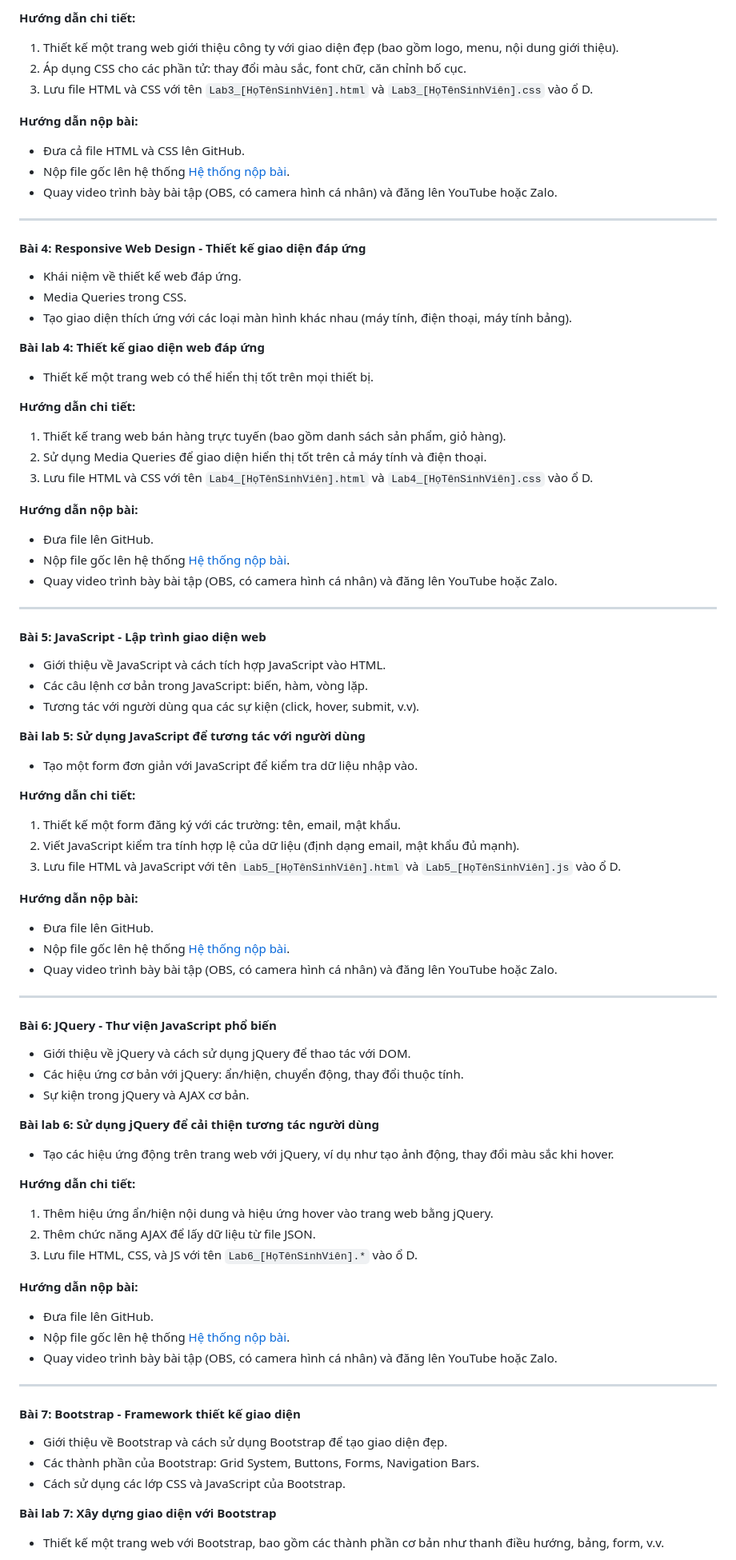
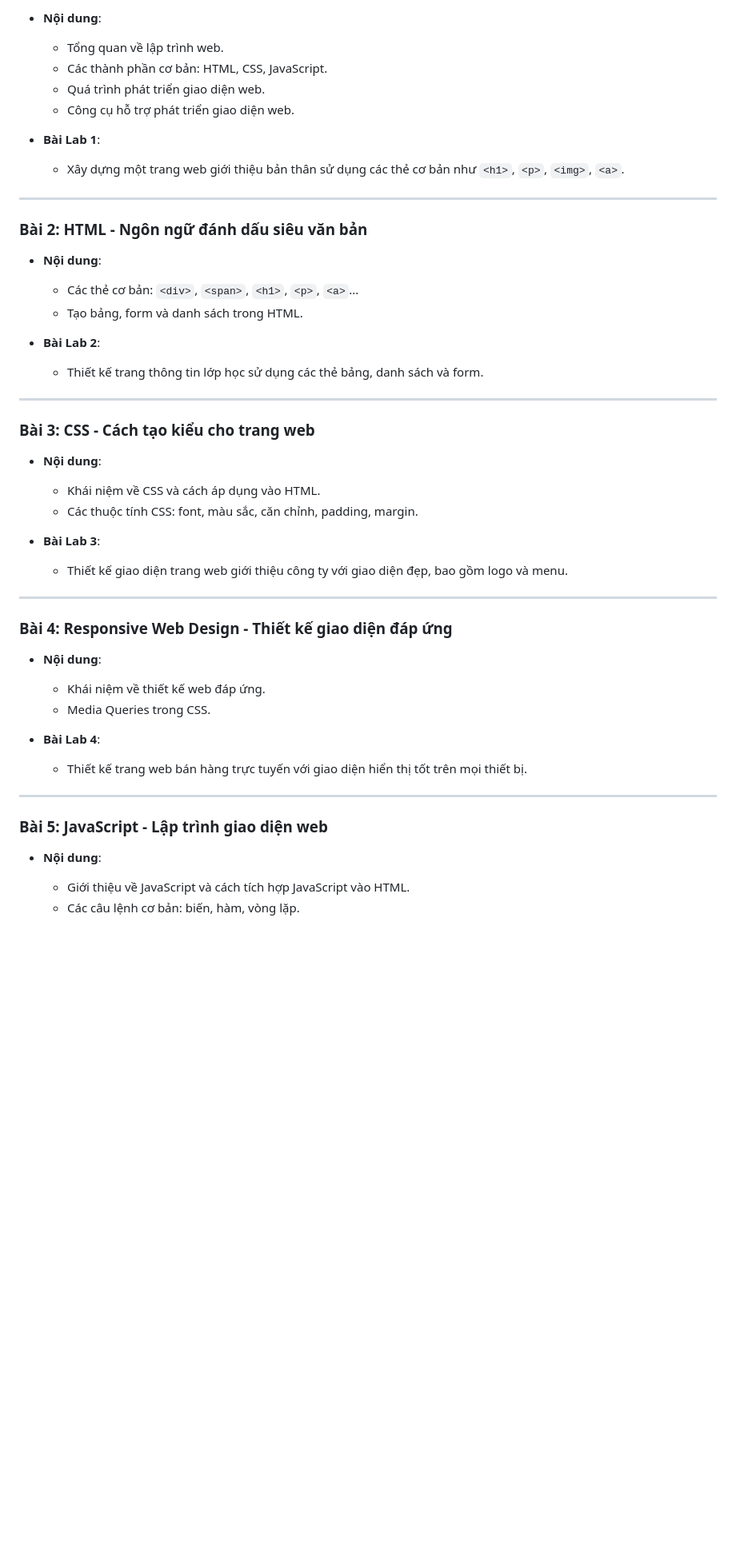
Before and after one commit to tuanhoba/LapTrinhGiaoDienWeb, a Markdown page: README.md, the part around the change printed below. Shown: that part at 80% size. Drawn GitHub-style; blank space fills up the shorter version.

```diff
--- a/README.md
+++ b/README.md
@@ -70,81 +25,51 @@ Môn học Lập Trình Giao Diện Web trang bị cho sinh viên các kiến th
 
-**Hướng dẫn chi tiết:**
-1. Thiết kế một trang web giới thiệu công ty với giao diện đẹp (bao gồm logo, menu, nội dung giới thiệu).
-2. Áp dụng CSS cho các phần tử: thay đổi màu sắc, font chữ, căn chỉnh bố cục.
-3. Lưu file HTML và CSS với tên `Lab3_[HọTênSinhViên].html` và `Lab3_[HọTênSinhViên].css` vào ổ D.
+- **Nội dung**:
+  - Tổng quan về lập trình web.
+  - Các thành phần cơ bản: HTML, CSS, JavaScript.
+  - Quá trình phát triển giao diện web.
+  - Công cụ hỗ trợ phát triển giao diện web.
 
-**Hướng dẫn nộp bài:**
-- Đưa cả file HTML và CSS lên GitHub.
-- Nộp file gốc lên hệ thống [Hệ thống nộp bài](http://hethongnopbai.dak.edu.vn/nopbai.html).
-- Quay video trình bày bài tập (OBS, có camera hình cá nhân) và đăng lên YouTube hoặc Zalo.
+- **Bài Lab 1**:
+  - Xây dựng một trang web giới thiệu bản thân sử dụng các thẻ cơ bản như `<h1>`, `<p>`, `<img>`, `<a>`.
 
 ---
 
-#### **Bài 4: Responsive Web Design - Thiết kế giao diện đáp ứng**
-- Khái niệm về thiết kế web đáp ứng.
-- Media Queries trong CSS.
-- Tạo giao diện thích ứng với các loại màn hình khác nhau (máy tính, điện thoại, máy tính bảng).
+### Bài 2: HTML - Ngôn ngữ đánh dấu siêu văn bản
 
-**Bài lab 4: Thiết kế giao diện web đáp ứng**
-- Thiết kế một trang web có thể hiển thị tốt trên mọi thiết bị.
+- **Nội dung**:
+  - Các thẻ cơ bản: `<div>`, `<span>`, `<h1>`, `<p>`, `<a>`...
+  - Tạo bảng, form và danh sách trong HTML.
 
-**Hướng dẫn chi tiết:**
-1. Thiết kế trang web bán hàng trực tuyến (bao gồm danh sách sản phẩm, giỏ hàng).
-2. Sử dụng Media Queries để giao diện hiển thị tốt trên cả máy tính và điện thoại.
-3. Lưu file HTML và CSS với tên `Lab4_[HọTênSinhViên].html` và `Lab4_[HọTênSinhViên].css` vào ổ D.
-
-**Hướng dẫn nộp bài:**
-- Đưa file lên GitHub.
-- Nộp file gốc lên hệ thống [Hệ thống nộp bài](http://hethongnopbai.dak.edu.vn/nopbai.html).
-- Quay video trình bày bài tập (OBS, có camera hình cá nhân) và đăng lên YouTube hoặc Zalo.
+- **Bài Lab 2**:
+  - Thiết kế trang thông tin lớp học sử dụng các thẻ bảng, danh sách và form.
 
 ---
 
-#### **Bài 5: JavaScript - Lập trình giao diện web**
-- Giới thiệu về JavaScript và cách tích hợp JavaScript vào HTML.
-- Các câu lệnh cơ bản trong JavaScript: biến, hàm, vòng lặp.
-- Tương tác với người dùng qua các sự kiện (click, hover, submit, v.v).
+### Bài 3: CSS - Cách tạo kiểu cho trang web
 
-**Bài lab 5: Sử dụng JavaScript để tương tác với người dùng**
-- Tạo một form đơn giản với JavaScript để kiểm tra dữ liệu nhập vào.
+- **Nội dung**:
+  - Khái niệm về CSS và cách áp dụng vào HTML.
+  - Các thuộc tính CSS: font, màu sắc, căn chỉnh, padding, margin.
 
-**Hướng dẫn chi tiết:**
-1. Thiết kế một form đăng ký với các trường: tên, email, mật khẩu.
-2. Viết JavaScript kiểm tra tính hợp lệ của dữ liệu (định dạng email, mật khẩu đủ mạnh).
-3. Lưu file HTML và JavaScript với tên `Lab5_[HọTênSinhViên].html` và `Lab5_[HọTênSinhViên].js` vào ổ D.
-
-**Hướng dẫn nộp bài:**
-- Đưa file lên GitHub.
-- Nộp file gốc lên hệ thống [Hệ thống nộp bài](http://hethongnopbai.dak.edu.vn/nopbai.html).
-- Quay video trình bày bài tập (OBS, có camera hình cá nhân) và đăng lên YouTube hoặc Zalo.
+- **Bài Lab 3**:
+  - Thiết kế giao diện trang web giới thiệu công ty với giao diện đẹp, bao gồm logo và menu.
 
 ---
 
-#### **Bài 6: JQuery - Thư viện JavaScript phổ biến**
-- Giới thiệu về jQuery và cách sử dụng jQuery để thao tác với DOM.
-- Các hiệu ứng cơ bản với jQuery: ẩn/hiện, chuyển động, thay đổi thuộc tính.
-- Sự kiện trong jQuery và AJAX cơ bản.
+### Bài 4: Responsive Web Design - Thiết kế giao diện đáp ứng
 
-**Bài lab 6: Sử dụng jQuery để cải thiện tương tác người dùng**
-- Tạo các hiệu ứng động trên trang web với jQuery, ví dụ như tạo ảnh động, thay đổi màu sắc khi hover.
+- **Nội dung**:
+  - Khái niệm về thiết kế web đáp ứng.
+  - Media Queries trong CSS.
 
-**Hướng dẫn chi tiết:**
-1. Thêm hiệu ứng ẩn/hiện nội dung và hiệu ứng hover vào trang web bằng jQuery.
-2. Thêm chức năng AJAX để lấy dữ liệu từ file JSON.
-3. Lưu file HTML, CSS, và JS với tên `Lab6_[HọTênSinhViên].*` vào ổ D.
-
-**Hướng dẫn nộp bài:**
-- Đưa file lên GitHub.
-- Nộp file gốc lên hệ thống [Hệ thống nộp bài](http://hethongnopbai.dak.edu.vn/nopbai.html).
-- Quay video trình bày bài tập (OBS, có camera hình cá nhân) và đăng lên YouTube hoặc Zalo.
+- **Bài Lab 4**:
+  - Thiết kế trang web bán hàng trực tuyến với giao diện hiển thị tốt trên mọi thiết bị.
 
 ---
 
-#### **Bài 7: Bootstrap - Framework thiết kế giao diện**
-- Giới thiệu về Bootstrap và cách sử dụng Bootstrap để tạo giao diện đẹp.
-- Các thành phần của Bootstrap: Grid System, Buttons, Forms, Navigation Bars.
-- Cách sử dụng các lớp CSS và JavaScript của Bootstrap.
+### Bài 5: JavaScript - Lập trình giao diện web
 
-**Bài lab 7: Xây dựng giao diện với Bootstrap**
-- Thiết kế một trang web với Bootstrap, bao gồm các thành phần cơ bản như thanh điều hướng, bảng, form, v.v.
+- **Nội dung**:
+  - Giới thiệu về JavaScript và cách tích hợp JavaScript vào HTML.
+  - Các câu lệnh cơ bản: biến, hàm, vòng lặp.
 
```
Also changed, not shown: other parts of README.md (+52 -91 lines).
